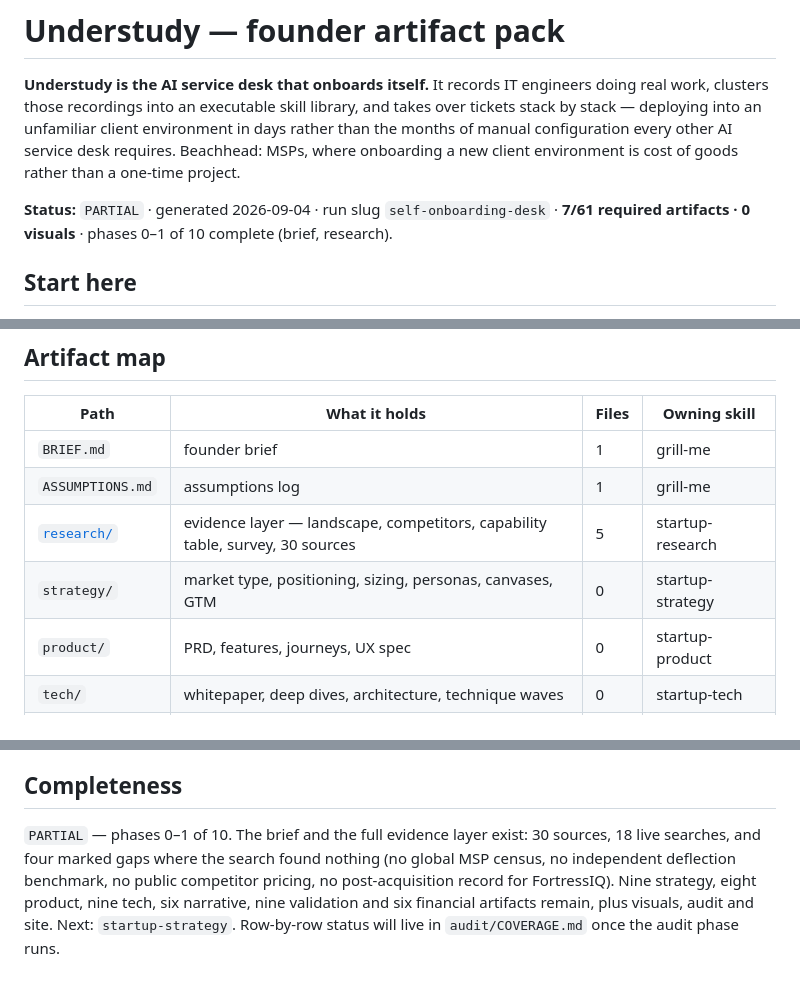
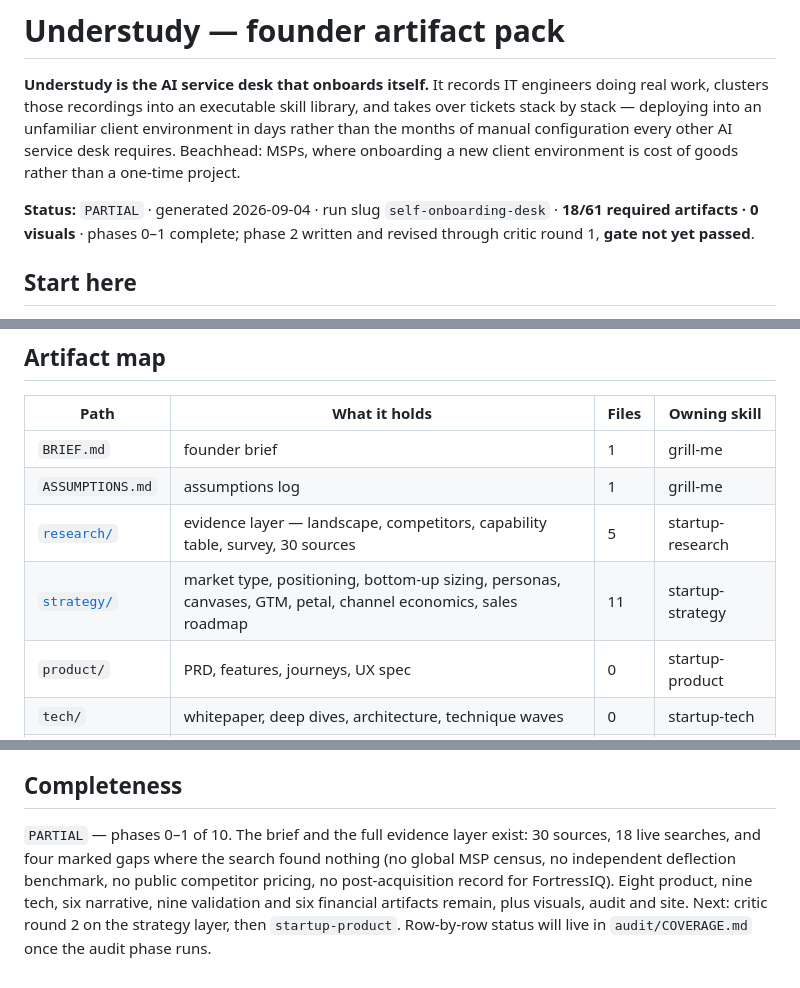
Before and after one commit to shreramsp/understudy-founder-pack, a Markdown page: README.md, 3 parts joined by grey strips. GitHub-like rendering.

Commit message:
Refresh run README from the glob: 18/61
Co-Authored-By: Claude Opus 5 <noreply@anthropic.com>

```diff
--- a/README.md
+++ b/README.md
@@ -2,7 +2,7 @@
 
 **Understudy is the AI service desk that onboards itself.** It records IT engineers doing real work, clusters those recordings into an executable skill library, and takes over tickets stack by stack — deploying into an unfamiliar client environment in days rather than the months of manual configuration every other AI service desk requires. Beachhead: MSPs, where onboarding a new client environment is cost of goods rather than a one-time project.
 
-**Status:** `PARTIAL` · generated 2026-09-04 · run slug `self-onboarding-desk` · **7/61 required artifacts · 0 visuals** · phases 0–1 of 10 complete (brief, research).
+**Status:** `PARTIAL` · generated 2026-09-04 · run slug `self-onboarding-desk` · **18/61 required artifacts · 0 visuals** · phases 0–1 complete; phase 2 written and revised through critic round 1, **gate not yet passed**.
 
 ## Start here
 
@@ -18,7 +18,7 @@
 | `BRIEF.md` | founder brief | 1 | grill-me |
 | `ASSUMPTIONS.md` | assumptions log | 1 | grill-me |
 | [`research/`](research/) | evidence layer — landscape, competitors, capability table, survey, 30 sources | 5 | startup-research |
-| `strategy/` | market type, positioning, sizing, personas, canvases, GTM | 0 | startup-strategy |
+| [`strategy/`](strategy/) | market type, positioning, bottom-up sizing, personas, canvases, GTM, petal, channel economics, sales roadmap | 11 | startup-strategy |
 | `product/` | PRD, features, journeys, UX spec | 0 | startup-product |
 | `tech/` | whitepaper, deep dives, architecture, technique waves | 0 | startup-tech |
 | `narrative/` | one-pager, VC memo, deck, press release, founder story | 0 | startup-narrative |
@@ -37,4 +37,4 @@
 
 ## Completeness
 
-`PARTIAL` — phases 0–1 of 10. The brief and the full evidence layer exist: 30 sources, 18 live searches, and four marked gaps where the search found nothing (no global MSP census, no independent deflection benchmark, no public competitor pricing, no post-acquisition record for FortressIQ). Nine strategy, eight product, nine tech, six narrative, nine validation and six financial artifacts remain, plus visuals, audit and site. Next: `startup-strategy`. Row-by-row status will live in `audit/COVERAGE.md` once the audit phase runs.
+`PARTIAL` — phases 0–1 of 10. The brief and the full evidence layer exist: 30 sources, 18 live searches, and four marked gaps where the search found nothing (no global MSP census, no independent deflection benchmark, no public competitor pricing, no post-acquisition record for FortressIQ). Eight product, nine tech, six narrative, nine validation and six financial artifacts remain, plus visuals, audit and site. Next: critic round 2 on the strategy layer, then `startup-product`. Row-by-row status will live in `audit/COVERAGE.md` once the audit phase runs.
```
